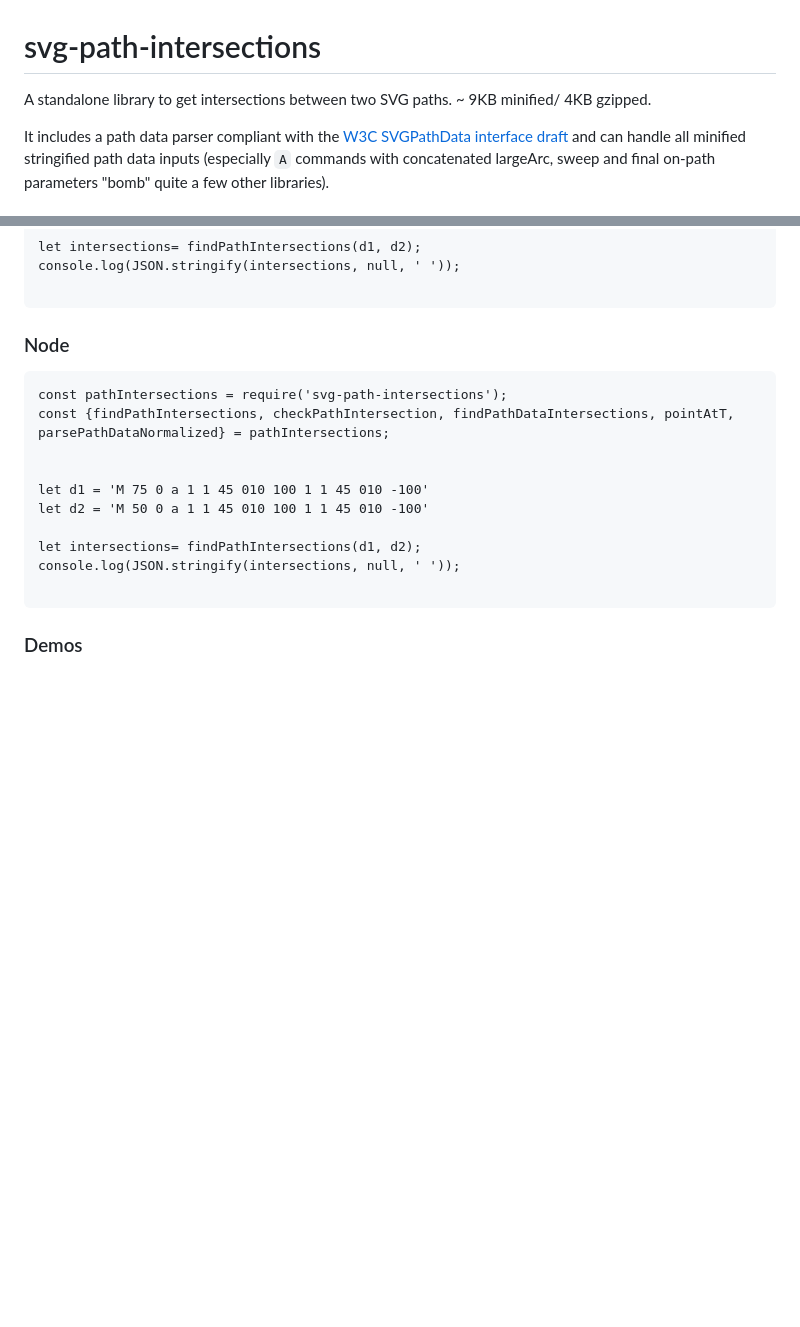
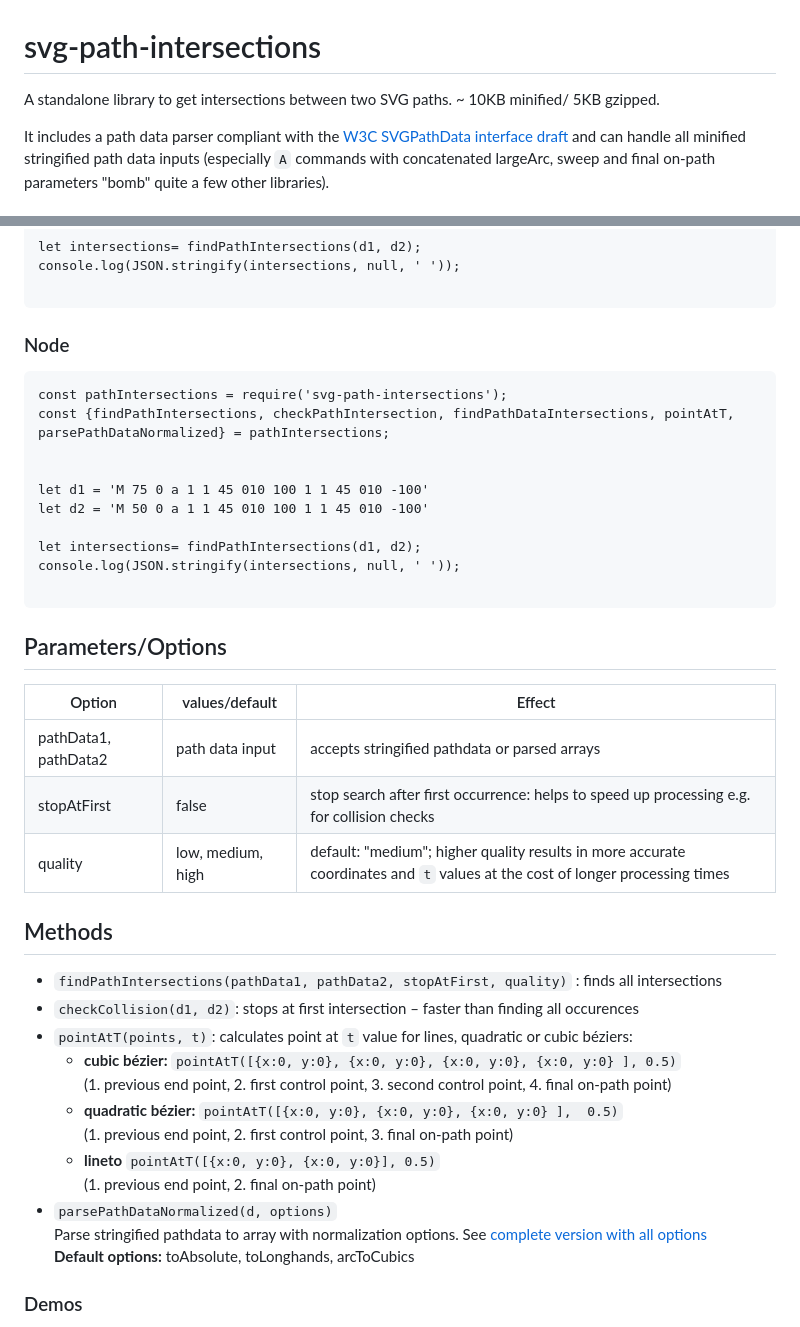
Before and after one commit to herrstrietzel/svg-path-intersections, a Markdown page: README.md, 2 parts joined by grey strips. Drawn GitHub-style; blank space fills up the shorter version.

````diff
--- a/README.md
+++ b/README.md
@@ -1,6 +1,6 @@
 # svg-path-intersections
 A standalone library to get intersections between two SVG paths.
-~ 9KB minified/ 4KB gzipped.
+~ 10KB minified/ 5KB gzipped.
 
 It includes a path data parser compliant with the [W3C SVGPathData interface draft](https://svgwg.org/specs/paths/#InterfaceSVGPathData) and can handle all minified stringified path data inputs (especially `A` commands with concatenated largeArc, sweep and final on-path parameters "bomb" quite a few other libraries).
 
@@ -52,5 +52,30 @@ console.log(JSON.stringify(intersections, null, ' '));
 
 ```
 
+## Parameters/Options
+
+
+| Option | values/default | Effect |
+|--|--|--|
+| pathData1, pathData2 | path data input | accepts stringified pathdata or parsed arrays |
+| stopAtFirst | false | stop search after first occurrence: helps to speed up processing e.g. for collision checks  |
+| quality | low, medium, high | default: "medium"; higher quality results in more accurate coordinates and `t` values at the cost of longer processing times |
+
+## Methods
+* `findPathIntersections(pathData1, pathData2, stopAtFirst, quality)` : finds all intersections
+* `checkCollision(d1, d2)`: stops at first intersection – faster than finding all occurences
+* `pointAtT(points, t)`: calculates point at `t` value for lines, quadratic or cubic béziers:
+     * **cubic bézier:** `pointAtT([{x:0, y:0}, {x:0, y:0}, {x:0, y:0}, {x:0, y:0} ], 0.5)`
+     (1. previous end point, 2. first control point, 3. second control point, 4. final on-path point)
+    * **quadratic bézier:** `pointAtT([{x:0, y:0}, {x:0, y:0}, {x:0, y:0} ],  0.5)`
+    (1. previous end point, 2. first control point, 3. final on-path point)
+    * **lineto** `pointAtT([{x:0, y:0}, {x:0, y:0}], 0.5)`
+    (1. previous end point, 2. final on-path point)
+* `parsePathDataNormalized(d, options)`
+   Parse stringified pathdata to array with normalization options. See [complete version with all options](https://github.com/herrstrietzel/svg-parse-path-normalized)
+   **Default options:** toAbsolute, toLonghands, arcToCubics
+
+
+
 ### Demos
 * [Codepen: multiple path examples and speed test](https://codepen.io/herrstrietzel/pen/bGJyOXB)
````
Also changed, not shown: other parts of README.md (+1 -0 lines).
